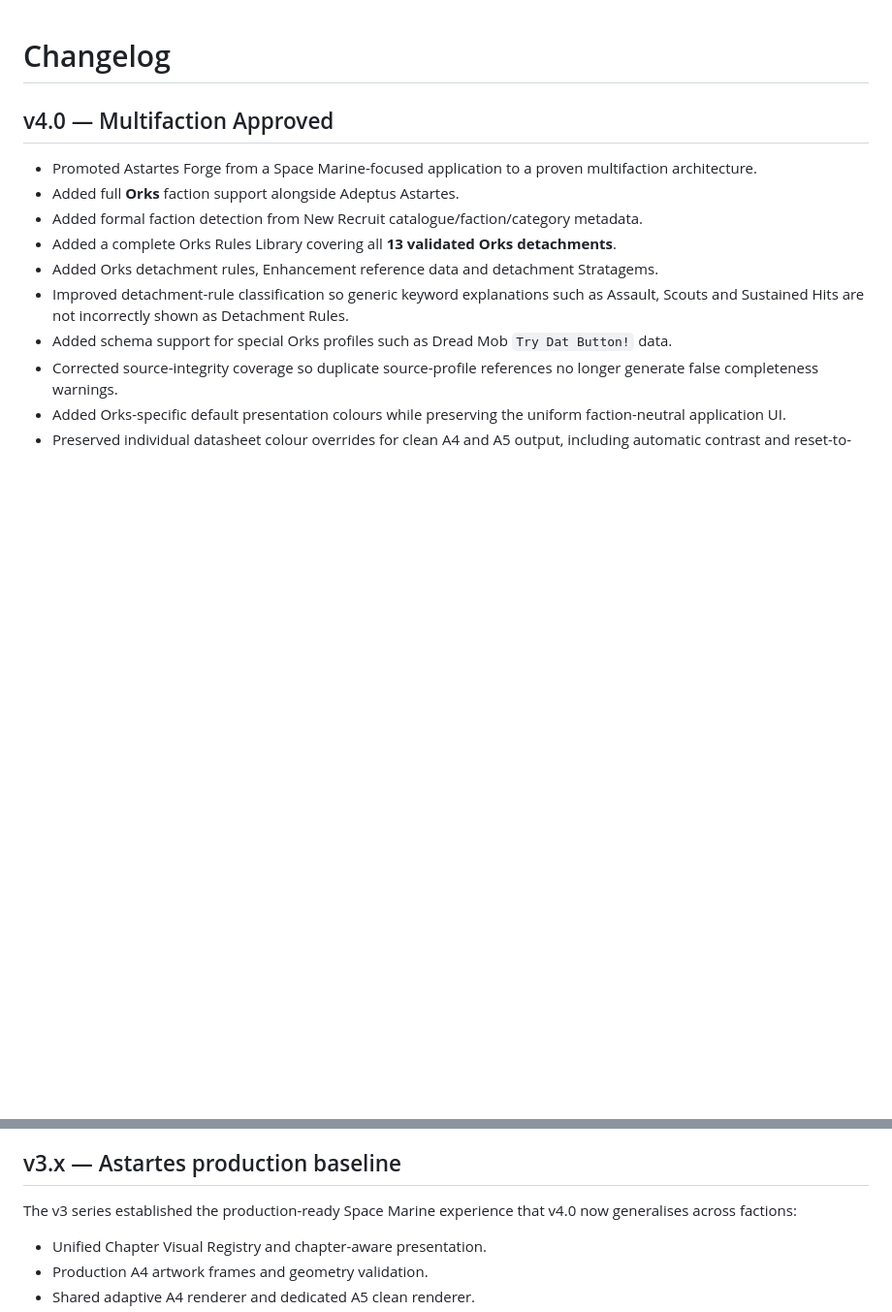
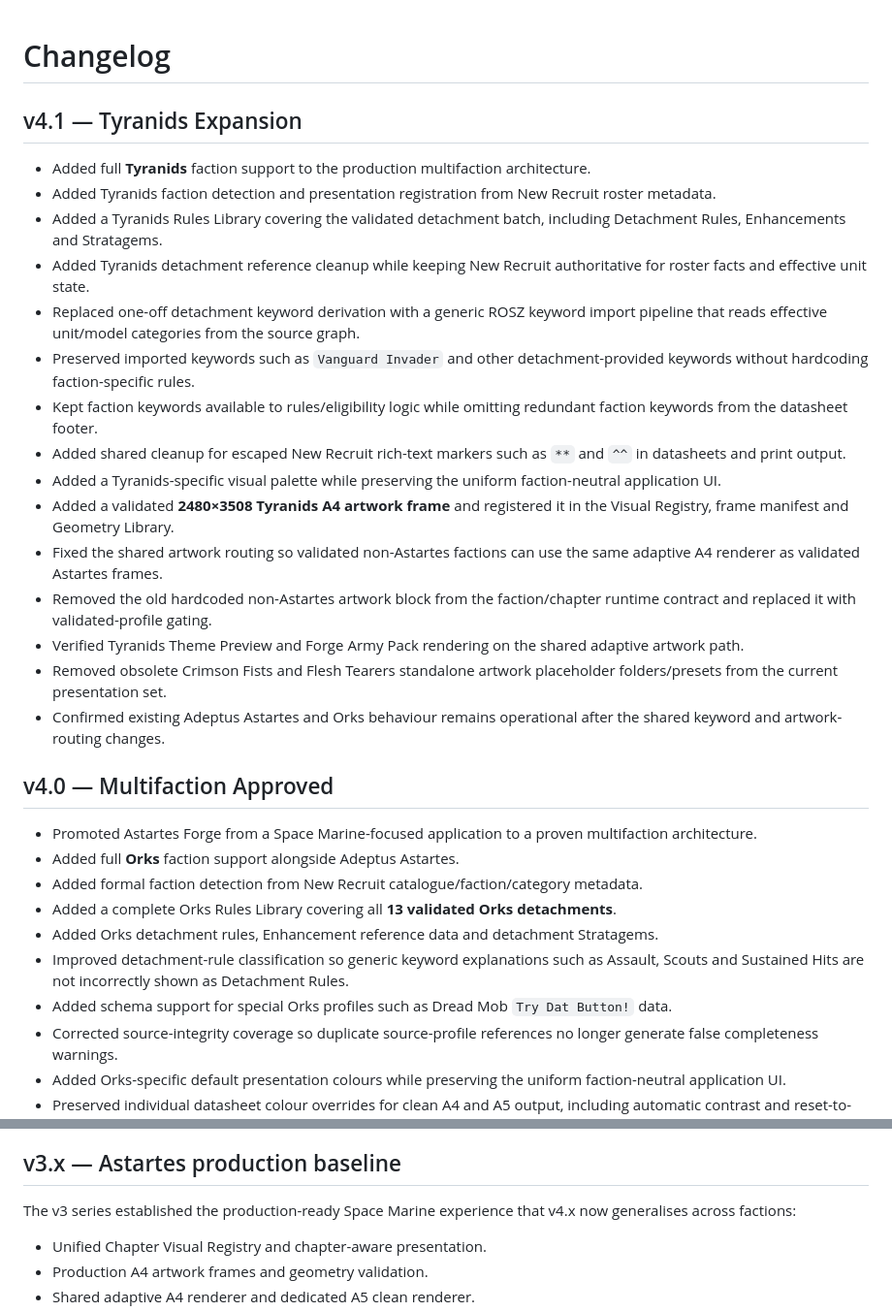
Before and after one commit to Fenrissjors/Astarttes-Forge, a Markdown page: CHANGELOG.md, 2 parts joined by grey strips. Shown at 97% size. GitHub-like rendering; blank space fills up the shorter version.

Commit message:
docs: add Tyranids v4.1 release notes

```diff
--- a/CHANGELOG.md
+++ b/CHANGELOG.md
@@ -1,4 +1,22 @@
 # Changelog
+
+## v4.1 — Tyranids Expansion
+
+- Added full **Tyranids** faction support to the production multifaction architecture.
+- Added Tyranids faction detection and presentation registration from New Recruit roster metadata.
+- Added a Tyranids Rules Library covering the validated detachment batch, including Detachment Rules, Enhancements and Stratagems.
+- Added Tyranids detachment reference cleanup while keeping New Recruit authoritative for roster facts and effective unit state.
+- Replaced one-off detachment keyword derivation with a generic ROSZ keyword import pipeline that reads effective unit/model categories from the source graph.
+- Preserved imported keywords such as `Vanguard Invader` and other detachment-provided keywords without hardcoding faction-specific rules.
+- Kept faction keywords available to rules/eligibility logic while omitting redundant faction keywords from the datasheet footer.
+- Added shared cleanup for escaped New Recruit rich-text markers such as `**` and `^^` in datasheets and print output.
+- Added a Tyranids-specific visual palette while preserving the uniform faction-neutral application UI.
+- Added a validated **2480×3508 Tyranids A4 artwork frame** and registered it in the Visual Registry, frame manifest and Geometry Library.
+- Fixed the shared artwork routing so validated non-Astartes factions can use the same adaptive A4 renderer as validated Astartes frames.
+- Removed the old hardcoded non-Astartes artwork block from the faction/chapter runtime contract and replaced it with validated-profile gating.
+- Verified Tyranids Theme Preview and Forge Army Pack rendering on the shared adaptive artwork path.
+- Removed obsolete Crimson Fists and Flesh Tearers standalone artwork placeholder folders/presets from the current presentation set.
+- Confirmed existing Adeptus Astartes and Orks behaviour remains operational after the shared keyword and artwork-routing changes.
 
 ## v4.0 — Multifaction Approved
 
@@ -21,7 +39,7 @@
 
 ## v3.x — Astartes production baseline
 
-The v3 series established the production-ready Space Marine experience that v4.0 now generalises across factions:
+The v3 series established the production-ready Space Marine experience that v4.x now generalises across factions:
 
 - Unified Chapter Visual Registry and chapter-aware presentation.
 - Production A4 artwork frames and geometry validation.
```
